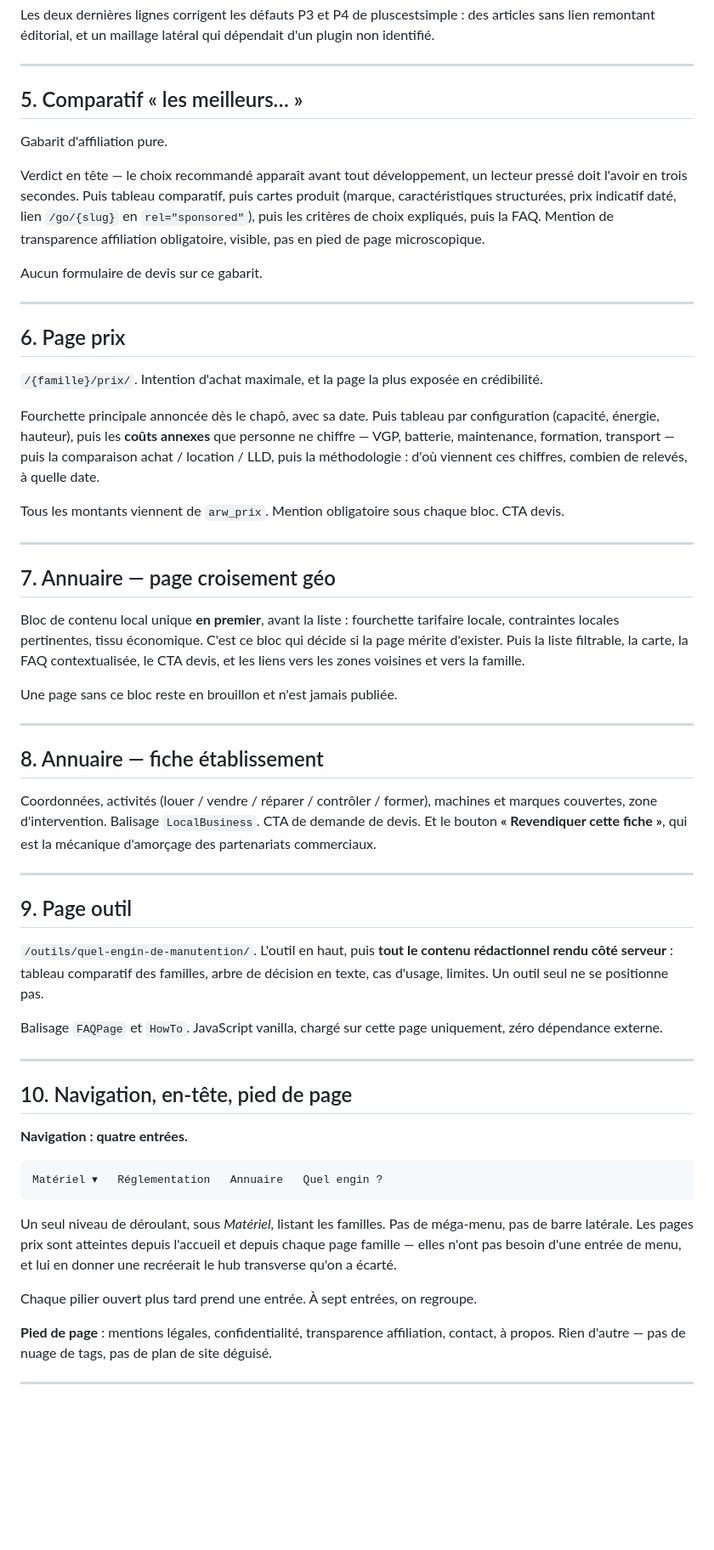
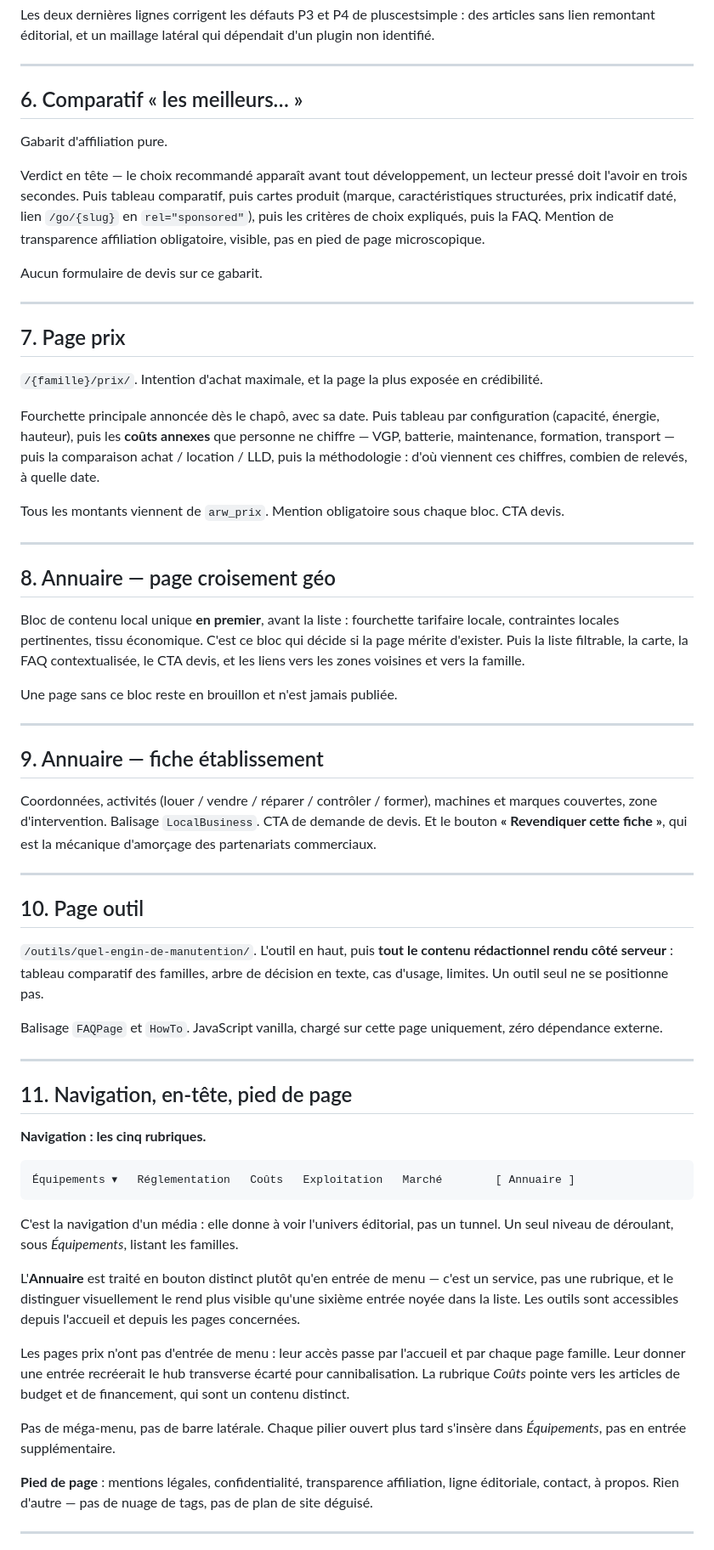
Before and after one commit to Antho-352/infoweb-manutention, a Markdown page: docs/gabarits-theme.md, the part around one of its changes. Shown at 85% size. Rendered like a GitHub page; blank space fills up the shorter version.

````diff
--- a/docs/gabarits-theme.md
+++ b/docs/gabarits-theme.md
@@ -119,7 +157,7 @@ Les deux dernières lignes corrigent les défauts P3 et P4 de pluscestsimple : d
 
 ---
 
-## 5. Comparatif « les meilleurs… »
+## 6. Comparatif « les meilleurs… »
 
 Gabarit d'affiliation pure.
 
@@ -129,7 +167,7 @@ Aucun formulaire de devis sur ce gabarit.
 
 ---
 
-## 6. Page prix
+## 7. Page prix
 
 `/{famille}/prix/`. Intention d'achat maximale, et la page la plus exposée en crédibilité.
 
@@ -139,7 +177,7 @@ Tous les montants viennent de `arw_prix`. Mention obligatoire sous chaque bloc.
 
 ---
 
-## 7. Annuaire — page croisement géo
+## 8. Annuaire — page croisement géo
 
 Bloc de contenu local unique **en premier**, avant la liste : fourchette tarifaire locale, contraintes locales pertinentes, tissu économique. C'est ce bloc qui décide si la page mérite d'exister. Puis la liste filtrable, la carte, la FAQ contextualisée, le CTA devis, et les liens vers les zones voisines et vers la famille.
 
@@ -147,13 +185,13 @@ Une page sans ce bloc reste en brouillon et n'est jamais publiée.
 
 ---
 
-## 8. Annuaire — fiche établissement
+## 9. Annuaire — fiche établissement
 
 Coordonnées, activités (louer / vendre / réparer / contrôler / former), machines et marques couvertes, zone d'intervention. Balisage `LocalBusiness`. CTA de demande de devis. Et le bouton **« Revendiquer cette fiche »**, qui est la mécanique d'amorçage des partenariats commerciaux.
 
 ---
 
-## 9. Page outil
+## 10. Page outil
 
 `/outils/quel-engin-de-manutention/`. L'outil en haut, puis **tout le contenu rédactionnel rendu côté serveur** : tableau comparatif des familles, arbre de décision en texte, cas d'usage, limites. Un outil seul ne se positionne pas.
 
@@ -161,19 +199,23 @@ Balisage `FAQPage` et `HowTo`. JavaScript vanilla, chargé sur cette page unique
 
 ---
 
-## 10. Navigation, en-tête, pied de page
+## 11. Navigation, en-tête, pied de page
 
-**Navigation : quatre entrées.**
+**Navigation : les cinq rubriques.**
 
 ```
-Matériel ▾   Réglementation   Annuaire   Quel engin ?
+Équipements ▾   Réglementation   Coûts   Exploitation   Marché        [ Annuaire ]
 ```
 
-Un seul niveau de déroulant, sous *Matériel*, listant les familles. Pas de méga-menu, pas de barre latérale. Les pages prix sont atteintes depuis l'accueil et depuis chaque page famille — elles n'ont pas besoin d'une entrée de menu, et lui en donner une recréerait le hub transverse qu'on a écarté.
+C'est la navigation d'un média : elle donne à voir l'univers éditorial, pas un tunnel. Un seul niveau de déroulant, sous *Équipements*, listant les familles.
 
-Chaque pilier ouvert plus tard prend une entrée. À sept entrées, on regroupe.
+L'**Annuaire** est traité en bouton distinct plutôt qu'en entrée de menu — c'est un service, pas une rubrique, et le distinguer visuellement le rend plus visible qu'une sixième entrée noyée dans la liste. Les outils sont accessibles depuis l'accueil et depuis les pages concernées.
 
-**Pied de page** : mentions légales, confidentialité, transparence affiliation, contact, à propos. Rien d'autre — pas de nuage de tags, pas de plan de site déguisé.
+Les pages prix n'ont pas d'entrée de menu : leur accès passe par l'accueil et par chaque page famille. Leur donner une entrée recréerait le hub transverse écarté pour cannibalisation. La rubrique *Coûts* pointe vers les articles de budget et de financement, qui sont un contenu distinct.
+
+Pas de méga-menu, pas de barre latérale. Chaque pilier ouvert plus tard s'insère dans *Équipements*, pas en entrée supplémentaire.
+
+**Pied de page** : mentions légales, confidentialité, transparence affiliation, ligne éditoriale, contact, à propos. Rien d'autre — pas de nuage de tags, pas de plan de site déguisé.
 
 ---
 
````
Also changed, not shown: other parts of docs/gabarits-theme.md (+90 -38 lines).
